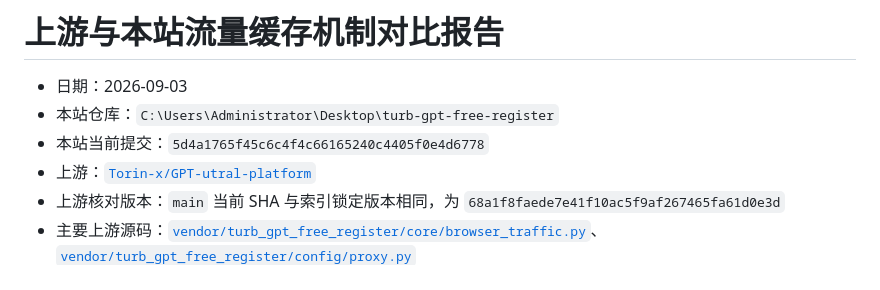
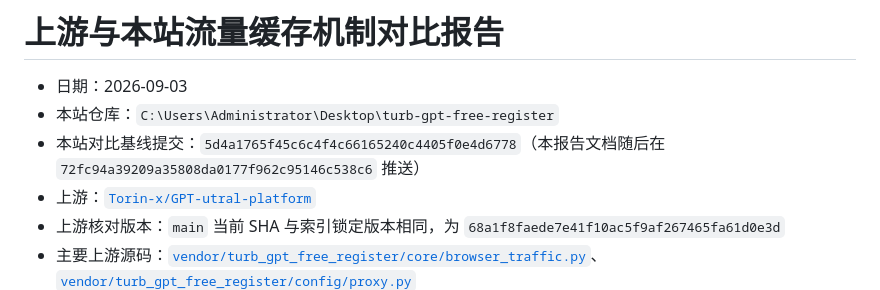
Before and after one commit to bxqan2-hub/-, a Markdown page: docs/2026-09-03_上游与本站流量缓存机制对比-report.md, the part around the change. Rendered like a GitHub page.

Commit message:
docs: clarify cache comparison baseline

```diff
--- a/docs/2026-09-03_上游与本站流量缓存机制对比-report.md
+++ b/docs/2026-09-03_上游与本站流量缓存机制对比-report.md
@@ -2,7 +2,7 @@
 
 - 日期：2026-09-03
 - 本站仓库：`C:\Users\Administrator\Desktop\turb-gpt-free-register`
-- 本站当前提交：`5d4a1765f45c6c4f4c66165240c4405f0e4d6778`
+- 本站对比基线提交：`5d4a1765f45c6c4f4c66165240c4405f0e4d6778`（本报告文档随后在 `72fc94a39209a35808da0177f962c95146c538c6` 推送）
 - 上游：[`Torin-x/GPT-utral-platform`](https://github.com/Torin-x/GPT-utral-platform)
 - 上游核对版本：`main` 当前 SHA 与索引锁定版本相同，为 `68a1f8faede7e41f10ac5f9af267465fa61d0e3d`
 - 主要上游源码：[`vendor/turb_gpt_free_register/core/browser_traffic.py`](https://raw.githubusercontent.com/Torin-x/GPT-utral-platform/68a1f8faede7e41f10ac5f9af267465fa61d0e3d/vendor/turb_gpt_free_register/core/browser_traffic.py)、[`vendor/turb_gpt_free_register/config/proxy.py`](https://raw.githubusercontent.com/Torin-x/GPT-utral-platform/68a1f8faede7e41f10ac5f9af267465fa61d0e3d/vendor/turb_gpt_free_register/config/proxy.py)
```
